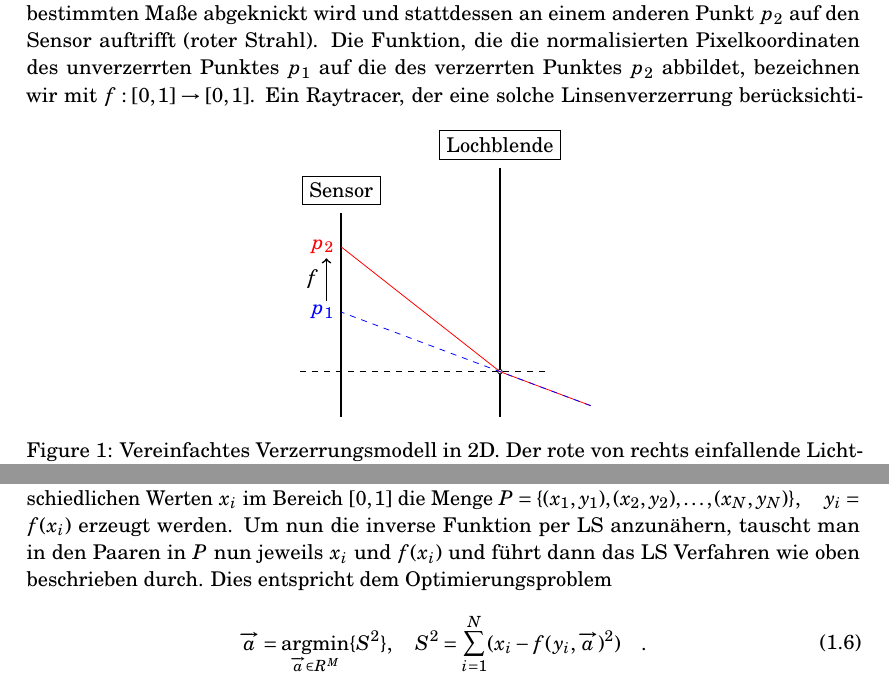
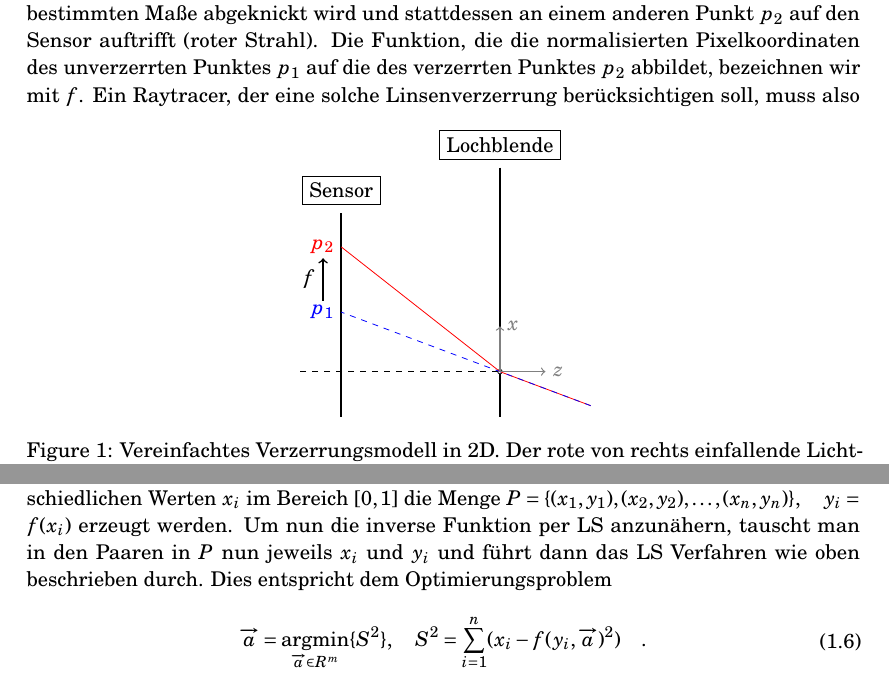
Before and after one commit to Phenylalaninquelle/distortionCamera, a LaTeX document (doc/main.tex, which reads doc/distortion_model.tex): two parts of pages 2 and 4 of 4, joined at a grey line, cut so that both start at the same text. Compiled offline with pdfLaTeX.

Commit message:
kleine anpassungen an grafik

```diff
--- a/doc/distortion_model.tex
+++ b/doc/distortion_model.tex
@@ -8,10 +8,11 @@ Die Klasse \texttt{DistortionCamera} implementiert die Linsenverzeichnung. Dabei
 
 \subsubsection{Konzept ( Warum muss man invertieren? )}
 
-Das Lochkamera-Modell geht von einer infinitesimal kleinen Blendenöffnung aus. Einfallende Lichtstrahlen, die auf die Öffnung treffen, bewegen sich ungehindert in ihre Ausbreitungsrichtung weiter und treffen an einem Punkt $p_1$ auf den Kamerasensor (siehe blauer Strahl in Abbildung \ref{fig:model}). Eine Linsenverzerrung kann nun qualitativ so modelliert werden, dass der einfallende Lichtstrahl an der Öffnung der Lochblende in einem bestimmten Maße abgeknickt wird und stattdessen an einem anderen Punkt $p_2$ auf den Sensor auftrifft (roter Strahl). Die Funktion, die die normalisierten Pixelkoordinaten des unverzerrten Punktes $p_1$ auf die des verzerrten Punktes $p_2$ abbildet, bezeichnen wir mit $f: [0,1] \rightarrow [0,1]$.
+Das Lochkamera-Modell geht von einer infinitesimal kleinen Blendenöffnung aus. Einfallende Lichtstrahlen, die auf die Öffnung treffen, bewegen sich ungehindert in ihre Ausbreitungsrichtung weiter und treffen an einem Punkt $p_1$ auf den Kamerasensor (siehe blauer Strahl in Abbildung \ref{fig:model}). Eine Linsenverzerrung kann nun qualitativ so modelliert werden, dass der einfallende Lichtstrahl an der Öffnung der Lochblende in einem bestimmten Maße abgeknickt wird und stattdessen an einem anderen Punkt $p_2$ auf den Sensor auftrifft (roter Strahl). Die Funktion, die die normalisierten Pixelkoordinaten des unverzerrten Punktes $p_1$ auf die des verzerrten Punktes $p_2$ abbildet, bezeichnen wir mit $f$.
 \begin{figure}[h]
 	\centering
 	\begin{tikzpicture}[scale=0.4]
+
 	% sensor
 	\draw[very thick] (-7,-2) -- (-7, 7);
 	% lochblende
@@ -25,7 +26,10 @@ Das Lochkamera-Modell geht von einer infinitesimal kleinen Blendenöffnung aus.
 	%durchgehender Lichtstrahl
 	\draw[blue, dashed] (4, -1.5) -- (-7, 21/8) node[left] {$p_1$};
 	%Verzeichnungspfeil
-	\draw[->, thick] (-7.65, 21/8 + 0.5) -- (-7.65, 65/16) node[left] {$f$} -- (-7.65, 5) ;
+	\draw[->, thick] (-7.8, 21/8 + 0.5) -- (-7.8, 65/16) node[left] {$f$} -- (-7.8, 5) ;
+	%Koordinatensystem
+	\draw[semithick, gray, ->] (0,0) -- (0,2) node[right] {$x$};
+	\draw[semithick, gray, ->] (0,0) -- (2,0) node[right] {$z$};
 	%Beschriftung
 	\node[draw] at (-7, 8) {Sensor};
 	\node[draw] at (0, 10) {Lochblende};
@@ -33,7 +37,7 @@ Das Lochkamera-Modell geht von einer infinitesimal kleinen Blendenöffnung aus.
 	\caption{Vereinfachtes Verzerrungsmodell in 2D. Der rote von rechts einfallende Lichtstrahl wird durch die Linse abgelenkt. In blau ist der Weg dargestellt, den der Strahl nach dem Lochkamera-Modell nehmen würde. Die gestrichelte Linie zeigt die optische Achse. Die Abbildung zwischen Lochkamera-Modell und Modell mit Verzerrung ist mit $f$ bezeichnet.}
 	\label{fig:model}
 \end{figure}
-Ein Raytracer, der eine solche Linsenverzerrung berücksichtigen soll, muss also bei der Erzeugung der Strahlen für einen gegebenen Punkt von dem Lochkamera-Modell aus Abschnitt \ref{sec:pinhole} abweichen. Allerdings gibt es für jeden Punkt $p$ auf dem Sensor einen Punkt $p'$, deren zugeordneter Strahl \emph{nach dem Lochkamera-Modell} dem Strahl entspricht, der \emph{nach dem Verzerrungsmodell} $p$ zuzuordnen ist.
+Ein Raytracer, der eine solche Linsenverzerrung berücksichtigen soll, muss also bei der Erzeugung der Strahlen für einen gegebenen Punkt von dem Lochkamera-Modell aus Abschnitt \ref{sec:pinhole} abweichen. Allerdings gibt es für jeden Punkt $p$ auf dem Sensor einen Punkt $p'$, deren zugeordneter Strahl für $z\ge0$ \emph{nach dem Lochkamera-Modell} dem Strahl entspricht, der \emph{nach dem Verzerrungsmodell} $p$ zuzuordnen ist.
 In Abbildung \ref{fig:model} ist $p = p_2$ und $p' = p_1$. Da $f(p_1) = p_2$ ist, kann damit $p'$ durch Anwenden der inversen Verzerrungsfunktion $g = f^{-1}$ mit $p' = g(p)$ gefunden werden. Der Strahl für $p$ kann dann einfach nach dem Lochkamera-Modell berechnet werden, indem $p = p'$ gesetzt wird.
 
 Damit ergibt sich für die Implementierung die Anforderung, dass bei einer vorgegebenen Verzerrungsfunktion $f$ vor Beginn des Rendering die Inverse Funktion bestimmt werden muss. Da für die in der Lensfun-Datenbank verwendeten Modelle keine einfache analytische Inverse gefunden werden kann, wird ein numerischer Ansatz verfolgt. Dazu werden zunächst Werte von $f$ für eine Reihe von $r_i$ im erlaubten Bereich bestimmt. Die Inverse wird dann als Polynom mittels des Least Squares Verfahrens angenähert.
@@ -98,11 +86,11 @@ y_1 \\ y_2 \\ \vdots \\ y_N
 \end{gather}
 Sind alle $x_i$ paarweise voneinander verschieden, so ist $X$ regulär. Daraus folgt die Regularität von $X^T \cdot X$. Damit ist das Problem unter dieser Bedingung immer eindeutig lösbar. Die Matrixgleichung \ref{eq:solution} kann somit numerisch oder direkt durch Finden von $(X^T \cdot X)^{-1}$ gelöst werden \cite{lsq_poly_wolfram}. In der Implementierung von \texttt{DistortionCamera} geschieht dies mittels LR-Zerlegung (beschrieben zum Beispiel in \cite{bronstein}).
 
-Ist also eine Funktion $f(x)$ gegeben, so kann durch Auswahl von $N$ paarweise unterschiedlichen Werten $x_i$ im Bereich $[0,1]$ die Menge $P = \{ (x_1, y_1), (x_2, y_2), \dots, (x_N, y_N) \}, \quad y_i = f(x_i)$ erzeugt werden. Um nun die inverse Funktion per LS anzunähern, tauscht man in den Paaren in $P$ nun jeweils $x_i$ und $f(x_i)$ und führt dann das LS Verfahren wie oben beschrieben durch. Dies entspricht dem Optimierungsproblem
+Ist also eine Funktion $f(x)$ gegeben, so kann durch Auswahl von $n$ paarweise unterschiedlichen Werten $x_i$ im Bereich $[0,1]$ die Menge $P = \{ (x_1, y_1), (x_2, y_2), \dots, (x_n, y_n) \}, \quad y_i = f(x_i)$ erzeugt werden. Um nun die inverse Funktion per LS anzunähern, tauscht man in den Paaren in $P$ nun jeweils $x_i$ und $y_i$ und führt dann das LS Verfahren wie oben beschrieben durch. Dies entspricht dem Optimierungsproblem
 \begin{equation}
 \begin{split}
-\overrightarrow{a} = \argmin_{\overrightarrow{a} \in R^M} \{ S^2 \}, \quad
-S^2 =  \sum_{i=1}^{N} (x_i - f(y_i, \overrightarrow{a})^2)\quad.
+\overrightarrow{a} = \argmin_{\overrightarrow{a} \in R^m} \{ S^2 \}, \quad
+S^2 =  \sum_{i=1}^{n} (x_i - f(y_i, \overrightarrow{a})^2)\quad.
 \end{split}
 \end{equation}
 Im Vergleich zu Gleichung \ref{eq:opt} sind also die Rollen von $x_i$ und $y_i$ getauscht.
```
Also changed, not shown: doc/distortion_model.tex (32 more changed lines).
